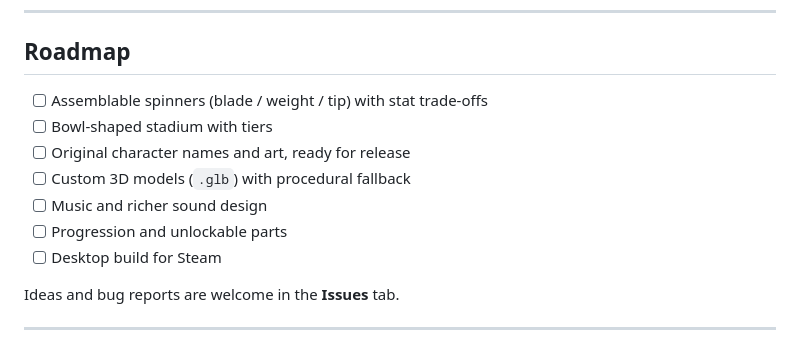
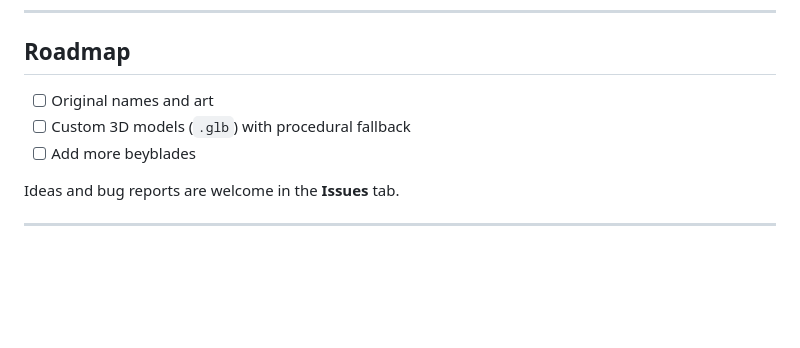
Before and after one commit to Atymia/Bey-Arena, a Markdown page: README.md, the part around the change. Rendered like a GitHub page; blank space fills up the shorter version.

```diff
--- a/README.md
+++ b/README.md
@@ -141,13 +141,9 @@ After updating, hard-refresh (or clear the site cache) — mobile browsers cache
 
 ## Roadmap
 
-- [ ] Assemblable spinners (blade / weight / tip) with stat trade-offs
-- [ ] Bowl-shaped stadium with tiers
-- [ ] Original character names and art, ready for release
+- [ ] Original names and art
 - [ ] Custom 3D models (`.glb`) with procedural fallback
-- [ ] Music and richer sound design
-- [ ] Progression and unlockable parts
-- [ ] Desktop build for Steam
+- [ ] Add more beyblades
 
 Ideas and bug reports are welcome in the **Issues** tab.
 
```
